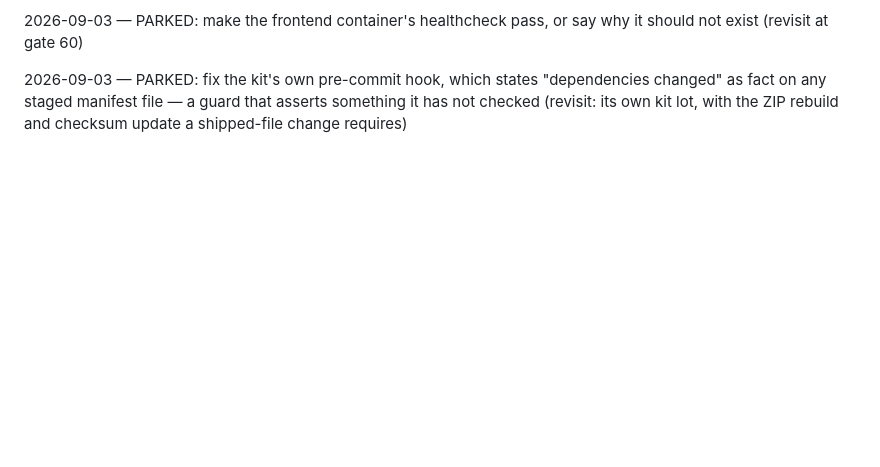
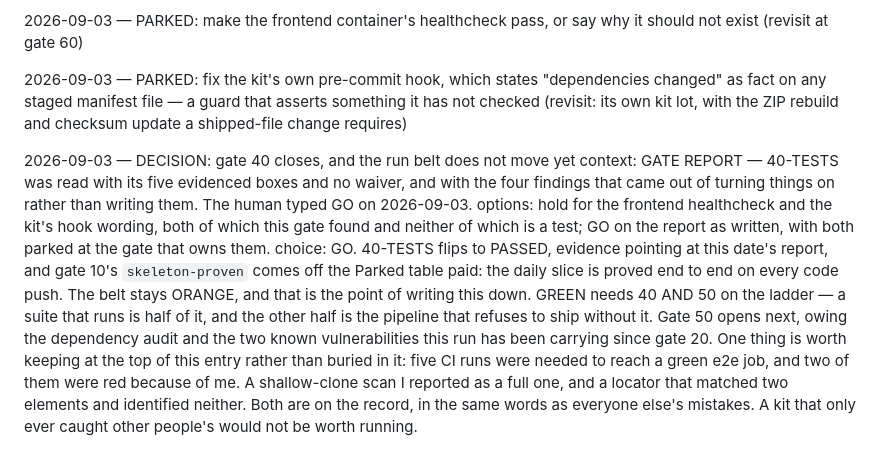
Before and after one commit to mazzyst/skillboss-dojo, a Markdown page: EXAMPLE-RUN-LIVE.md, the part around the change. Drawn GitHub-style; blank space fills up the shorter version.

Commit message:
run: gate 40 GO — the tests gate closes, the belt deliberately does not move
Rendered from state/journal.md in the SkillBoss repository by
start-guide/tools/export-mirror.py. Never edited here.

Five gates faced. The belt stays ORANGE on purpose: GREEN needs both the
tests gate and the CI/CD gate, and a suite that runs is only half of it.

Co-Authored-By: Claude Opus 5 <noreply@anthropic.com>
Claude-Session: https://claude.ai/code/session_01NN76i3dmN2RpAhqNTFyLo3

```diff
--- a/EXAMPLE-RUN-LIVE.md
+++ b/EXAMPLE-RUN-LIVE.md
@@ -1098,3 +1098,25 @@ verdict: GO-READY
   "dependencies changed" as fact on any staged manifest file — a guard
   that asserts something it has not checked (revisit: its own kit lot,
   with the ZIP rebuild and checksum update a shipped-file change requires)
+
+2026-09-03 — DECISION: gate 40 closes, and the run belt does not move yet
+context: GATE REPORT — 40-TESTS was read with its five evidenced boxes
+  and no waiver, and with the four findings that came out of turning
+  things on rather than writing them. The human typed GO on 2026-09-03.
+options: hold for the frontend healthcheck and the kit's hook wording,
+  both of which this gate found and neither of which is a test; GO on the
+  report as written, with both parked at the gate that owns them.
+choice: GO. 40-TESTS flips to PASSED, evidence pointing at this date's
+  report, and gate 10's `skeleton-proven` comes off the Parked table
+  paid: the daily slice is proved end to end on every code push.
+  The belt stays ORANGE, and that is the point of writing this down.
+  GREEN needs 40 AND 50 on the ladder — a suite that runs is half of it,
+  and the other half is the pipeline that refuses to ship without it.
+  Gate 50 opens next, owing the dependency audit and the two known
+  vulnerabilities this run has been carrying since gate 20.
+  One thing is worth keeping at the top of this entry rather than buried
+  in it: five CI runs were needed to reach a green e2e job, and two of
+  them were red because of me. A shallow-clone scan I reported as a full
+  one, and a locator that matched two elements and identified neither.
+  Both are on the record, in the same words as everyone else's mistakes.
+  A kit that only ever caught other people's would not be worth running.
```
